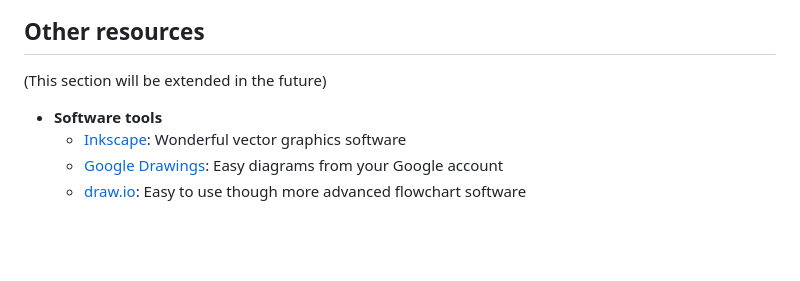
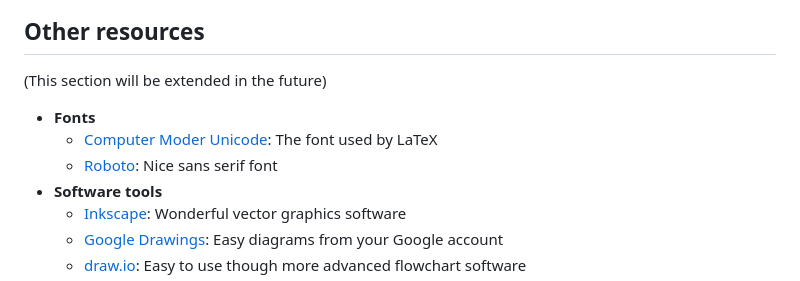
Before and after one commit to mmattamala/paper-graphics, a Markdown page: README.md, the part around the change. Rendered like a GitHub page; blank space fills up the shorter version.

Commit message:
Add links to download useful fonts

```diff
--- a/README.md
+++ b/README.md
@@ -12,6 +12,9 @@ The tutorial summarizes the workflow I follow when making figures for my papers
 
 (This section will be extended in the future)
 
+- **Fonts**
+  - [Computer Moder Unicode](https://sourceforge.net/projects/cm-unicode/files/): The font used by LaTeX
+  - [Roboto](https://fonts.google.com/specimen/Roboto): Nice sans serif font
 - **Software tools**
   - [Inkscape](https://inkscape.org/release/inkscape-1.3/gnulinux/ubuntu/ppa/dl/): Wonderful vector graphics software
   - [Google Drawings](https://docs.google.com/drawings/): Easy diagrams from your Google account
```
